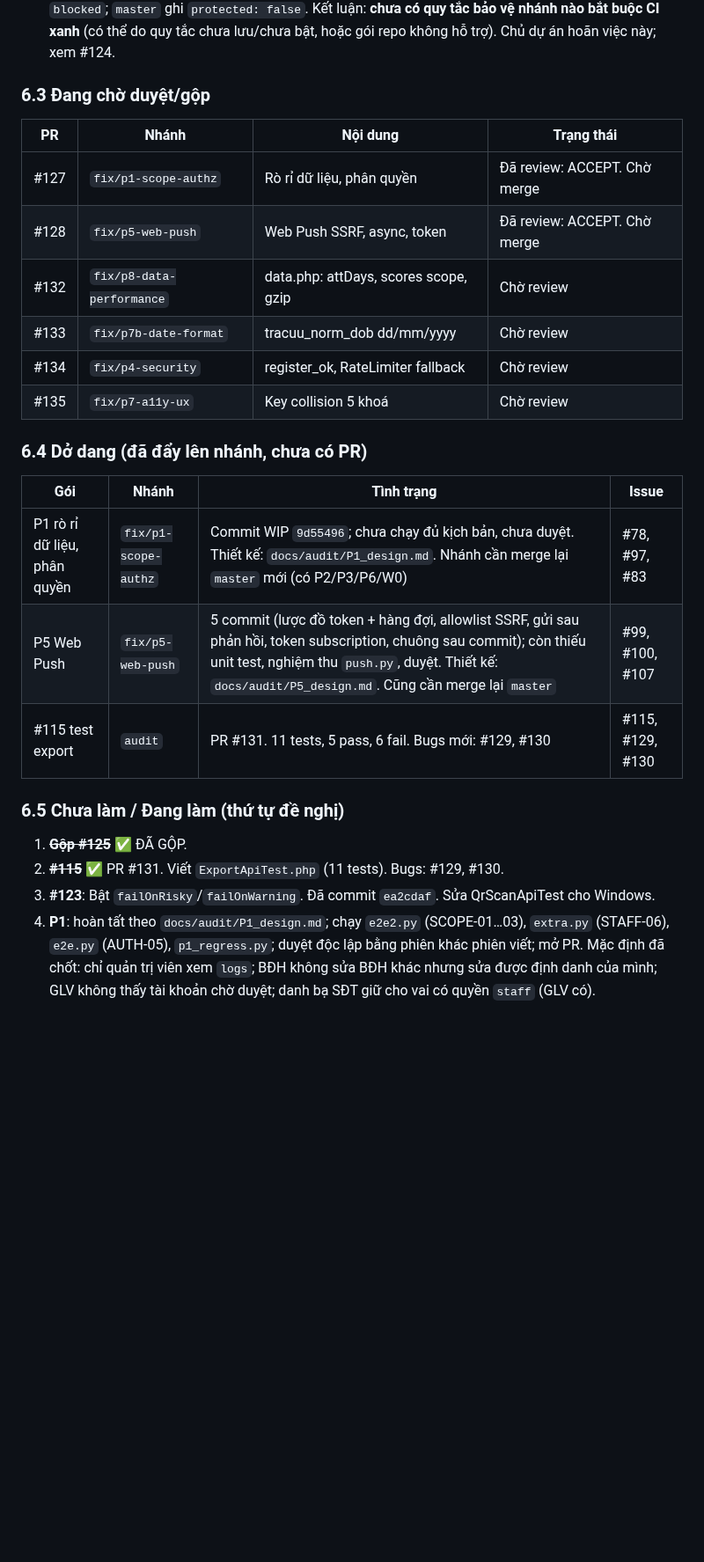
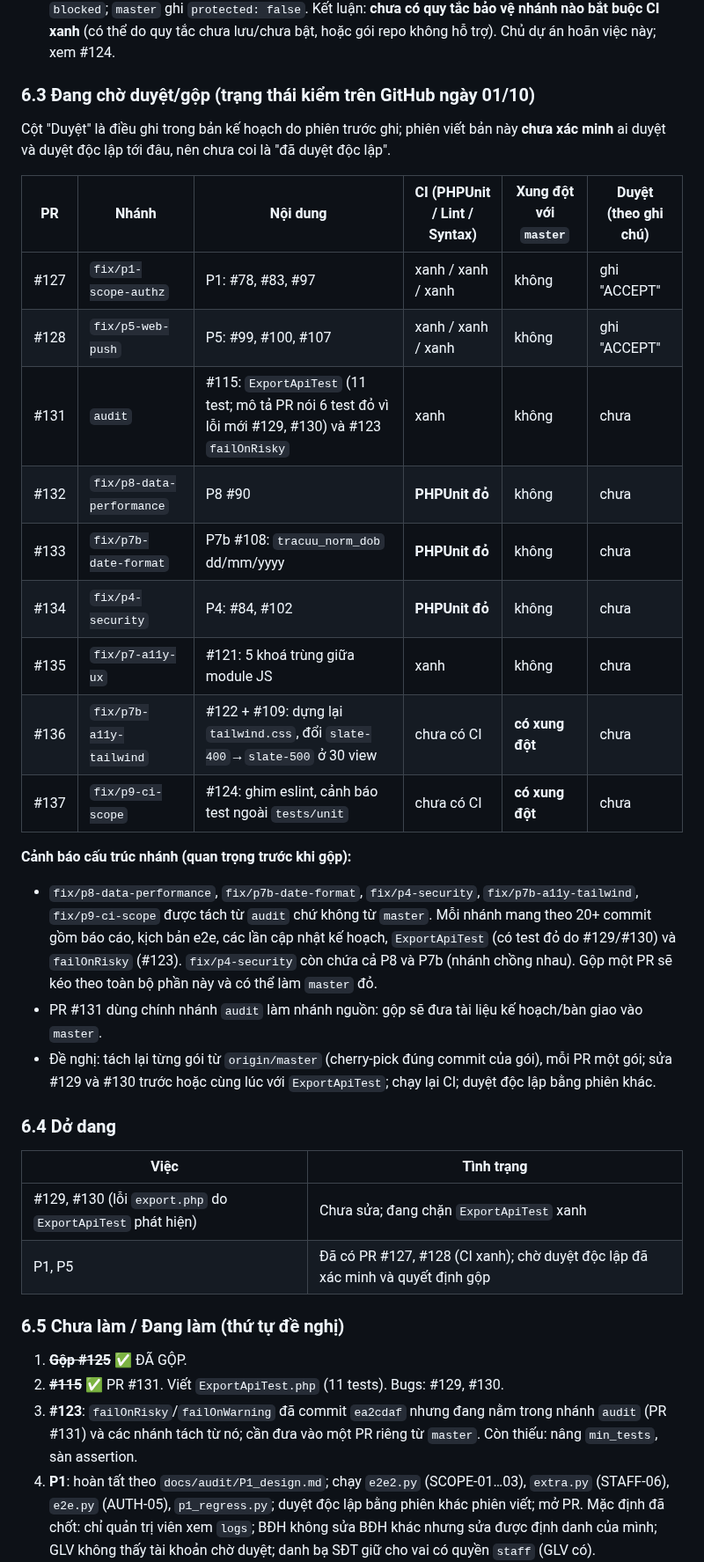
Before and after one commit to josephvinh/glyphutrung, a Markdown page: KE_HOACH_XU_LY_ISSUES.md, the part around one of its changes. Shown at 88% size. Drawn GitHub-style; blank space fills up the shorter version.

Commit message:
docs: cập nhật tiến độ 01/10 sau đối chiếu GitHub — 9 PR mở, CI đỏ ở #132-#134, nhánh chồng nhau tách từ audit
Co-Authored-By: Claude Sonnet 5.5 <noreply@anthropic.com>
Claude-Session: https://claude.ai/code/session_01U9x3nrrwaMhctyAGa7LXw3

```diff
--- a/KE_HOACH_XU_LY_ISSUES.md
+++ b/KE_HOACH_XU_LY_ISSUES.md
@@ -118,30 +118,39 @@ Thứ tự gộp: #114, #112, #113, #117, #119, #120, #118, rồi #116 (W0, gộ
 - Kiểm CI có còn xanh giả không, bằng nhánh tạm phá cố ý (run #323, #324): lỗi cú pháp PHP + `const` khai báo lại + test assert sai → cả 3 job đỏ; file test gọi `exit(0)` lúc nạp (lỗi gốc #82) → PHPUnit đỏ với thông báo "Không có junit.xml — PHPUnit chết trước khi chạy xong?".
 - Kiểm branch protection (PR thử #126, đã đóng): CI đỏ nhưng trạng thái gộp là `unstable`, không phải `blocked`; `master` ghi `protected: false`. Kết luận: **chưa có quy tắc bảo vệ nhánh nào bắt buộc CI xanh** (có thể do quy tắc chưa lưu/chưa bật, hoặc gói repo không hỗ trợ). Chủ dự án hoãn việc này; xem #124.
 
-### 6.3 Đang chờ duyệt/gộp
+### 6.3 Đang chờ duyệt/gộp (trạng thái kiểm trên GitHub ngày 01/10)
 
-| PR | Nhánh | Nội dung | Trạng thái |
-|----|-------|----------|-----------|
-| #127 | `fix/p1-scope-authz` | Rò rỉ dữ liệu, phân quyền | Đã review: ACCEPT. Chờ merge |
-| #128 | `fix/p5-web-push` | Web Push SSRF, async, token | Đã review: ACCEPT. Chờ merge |
-| #132 | `fix/p8-data-performance` | data.php: attDays, scores scope, gzip | Chờ review |
-| #133 | `fix/p7b-date-format` | tracuu_norm_dob dd/mm/yyyy | Chờ review |
-| #134 | `fix/p4-security` | register_ok, RateLimiter fallback | Chờ review |
-| #135 | `fix/p7-a11y-ux` | Key collision 5 khoá | Chờ review |
+Cột "Duyệt" là điều ghi trong bản kế hoạch do phiên trước ghi; phiên viết bản này **chưa xác minh** ai duyệt và duyệt độc lập tới đâu, nên chưa coi là "đã duyệt độc lập".
 
-### 6.4 Dở dang (đã đẩy lên nhánh, chưa có PR)
+| PR | Nhánh | Nội dung | CI (PHPUnit / Lint / Syntax) | Xung đột với `master` | Duyệt (theo ghi chú) |
+|----|-------|----------|------------------------------|----------------------|---------------------|
+| #127 | `fix/p1-scope-authz` | P1: #78, #83, #97 | xanh / xanh / xanh | không | ghi "ACCEPT" |
+| #128 | `fix/p5-web-push` | P5: #99, #100, #107 | xanh / xanh / xanh | không | ghi "ACCEPT" |
+| #131 | `audit` | #115: `ExportApiTest` (11 test; mô tả PR nói 6 test đỏ vì lỗi mới #129, #130) và #123 `failOnRisky` | xanh | không | chưa |
+| #132 | `fix/p8-data-performance` | P8 #90 | **PHPUnit đỏ** | không | chưa |
+| #133 | `fix/p7b-date-format` | P7b #108: `tracuu_norm_dob` dd/mm/yyyy | **PHPUnit đỏ** | không | chưa |
+| #134 | `fix/p4-security` | P4: #84, #102 | **PHPUnit đỏ** | không | chưa |
+| #135 | `fix/p7-a11y-ux` | #121: 5 khoá trùng giữa module JS | xanh | không | chưa |
+| #136 | `fix/p7b-a11y-tailwind` | #122 + #109: dựng lại `tailwind.css`, đổi `slate-400`→`slate-500` ở 30 view | chưa có CI | **có xung đột** | chưa |
+| #137 | `fix/p9-ci-scope` | #124: ghim eslint, cảnh báo test ngoài `tests/unit` | chưa có CI | **có xung đột** | chưa |
 
-| Gói | Nhánh | Tình trạng | Issue |
-|-----|-------|-----------|-------|
-| P1 rò rỉ dữ liệu, phân quyền | `fix/p1-scope-authz` | Commit WIP `9d55496`; chưa chạy đủ kịch bản, chưa duyệt. Thiết kế: `docs/audit/P1_design.md`. Nhánh cần merge lại `master` mới (có P2/P3/P6/W0) | #78, #97, #83 |
-| P5 Web Push | `fix/p5-web-push` | 5 commit (lược đồ token + hàng đợi, allowlist SSRF, gửi sau phản hồi, token subscription, chuông sau commit); còn thiếu unit test, nghiệm thu `push.py`, duyệt. Thiết kế: `docs/audit/P5_design.md`. Cũng cần merge lại `master` | #99, #100, #107 |
-| #115 test export | `audit` | PR #131. 11 tests, 5 pass, 6 fail. Bugs mới: #129, #130 | #115, #129, #130 |
+**Cảnh báo cấu trúc nhánh (quan trọng trước khi gộp):**
+- `fix/p8-data-performance`, `fix/p7b-date-format`, `fix/p4-security`, `fix/p7b-a11y-tailwind`, `fix/p9-ci-scope` được tách từ `audit` chứ không từ `master`. Mỗi nhánh mang theo 20+ commit gồm báo cáo, kịch bản e2e, các lần cập nhật kế hoạch, `ExportApiTest` (có test đỏ do #129/#130) và `failOnRisky` (#123). `fix/p4-security` còn chứa cả P8 và P7b (nhánh chồng nhau). Gộp một PR sẽ kéo theo toàn bộ phần này và có thể làm `master` đỏ.
+- PR #131 dùng chính nhánh `audit` làm nhánh nguồn: gộp sẽ đưa tài liệu kế hoạch/bàn giao vào `master`.
+- Đề nghị: tách lại từng gói từ `origin/master` (cherry-pick đúng commit của gói), mỗi PR một gói; sửa #129 và #130 trước hoặc cùng lúc với `ExportApiTest`; chạy lại CI; duyệt độc lập bằng phiên khác.
+
+### 6.4 Dở dang
+
+| Việc | Tình trạng |
+|------|-----------|
+| #129, #130 (lỗi `export.php` do `ExportApiTest` phát hiện) | Chưa sửa; đang chặn `ExportApiTest` xanh |
+| P1, P5 | Đã có PR #127, #128 (CI xanh); chờ duyệt độc lập đã xác minh và quyết định gộp |
 
 ### 6.5 Chưa làm / Đang làm (thứ tự đề nghị)
 
 1. ~~**Gộp #125**~~ ✅ ĐÃ GỘP.
 2. ~~**#115**~~ ✅ PR #131. Viết `ExportApiTest.php` (11 tests). Bugs: #129, #130.
-3. **#123**: Bật `failOnRisky`/`failOnWarning`. Đã commit `ea2cdaf`. Sửa QrScanApiTest cho Windows.
+3. **#123**: `failOnRisky`/`failOnWarning` đã commit `ea2cdaf` nhưng đang nằm trong nhánh `audit` (PR #131) và các nhánh tách từ nó; cần đưa vào một PR riêng từ `master`. Còn thiếu: nâng `min_tests`, sàn assertion.
 4. **P1**: hoàn tất theo `docs/audit/P1_design.md`; chạy `e2e2.py` (SCOPE-01…03), `extra.py` (STAFF-06), `e2e.py` (AUTH-05), `p1_regress.py`; duyệt độc lập bằng phiên khác phiên viết; mở PR. Mặc định đã chốt: chỉ quản trị viên xem `logs`; BĐH không sửa BĐH khác nhưng sửa được định danh của mình; GLV không thấy tài khoản chờ duyệt; danh bạ SĐT giữ cho vai có quyền `staff` (GLV có).
 5. **P5**: hoàn tất unit test, nghiệm thu `push.py` (PUSH-20, 21, 22); duyệt độc lập; mở PR. Mặc định đã chốt: gửi bất đồng bộ, chỉ 4 dịch vụ push, tự xoá subscription lỗi, quá độ 30 ngày, giới hạn "Send-test" để P4.
 6. **#98** (sau P1): kiểm tra SĐT trong `StaffService`.
```
Also changed, not shown: other parts of KE_HOACH_XU_LY_ISSUES.md (+2 -2 lines), BAN_GIAO.md (+2 -0 lines).
